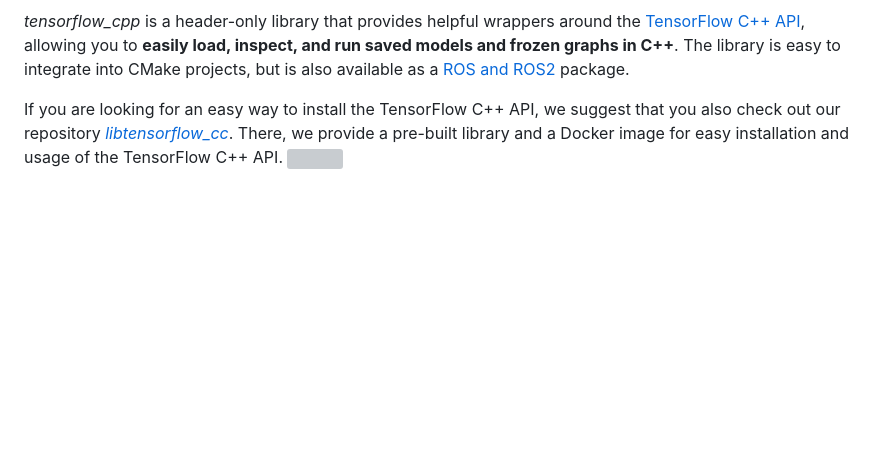
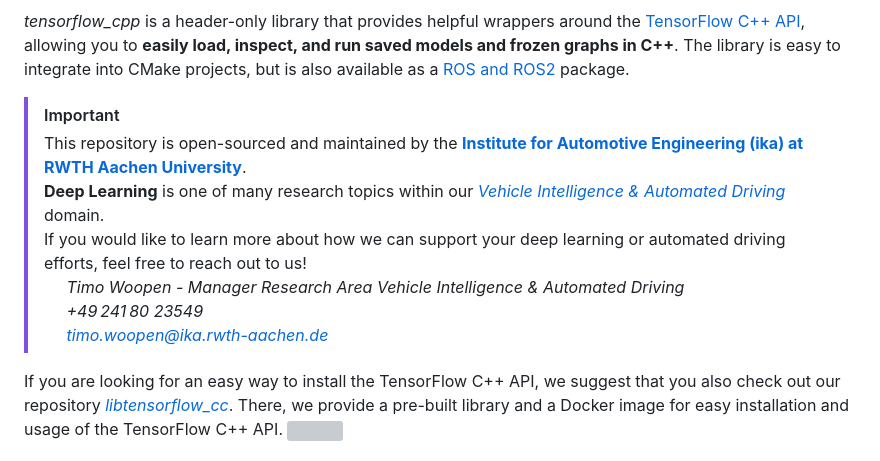
Before and after one commit to ika-rwth-aachen/tensorflow_cpp, a Markdown page: README.md, the part around the change. Drawn GitHub-style; blank space fills up the shorter version; grey boxes are pictures that could not be loaded.

Commit message:
add ika/fb-fi info to readme

```diff
--- a/README.md
+++ b/README.md
@@ -13,6 +13,14 @@
 </p>
 
 *tensorflow_cpp* is a header-only library that provides helpful wrappers around the [TensorFlow C++ API](https://www.tensorflow.org/api_docs/cc), allowing you to **easily load, inspect, and run saved models and frozen graphs in C++**. The library is easy to integrate into CMake projects, but is also available as a [ROS and ROS2](https://www.ros.org/) package.
+
+> [!IMPORTANT]
+> This repository is open-sourced and maintained by the [**Institute for Automotive Engineering (ika) at RWTH Aachen University**](https://www.ika.rwth-aachen.de/).
+> **Deep Learning** is one of many research topics within our [*Vehicle Intelligence & Automated Driving*](https://www.ika.rwth-aachen.de/en/competences/fields-of-research/vehicle-intelligence-automated-driving.html) domain.
+> If you would like to learn more about how we can support your deep learning or automated driving efforts, feel free to reach out to us!
+> &nbsp;&nbsp;&nbsp;&nbsp; *Timo Woopen - Manager Research Area Vehicle Intelligence & Automated Driving*
+> &nbsp;&nbsp;&nbsp;&nbsp; *+49 241 80 23549*
+> &nbsp;&nbsp;&nbsp;&nbsp; *timo.woopen@ika.rwth-aachen.de*
 
 If you are looking for an easy way to install the TensorFlow C++ API, we suggest that you also check out our repository [*libtensorflow_cc*](https://github.com/ika-rwth-aachen/libtensorflow_cc). There, we provide a pre-built library and a Docker image for easy installation and usage of the TensorFlow C++ API. <a href="https://github.com/ika-rwth-aachen/libtensorflow_cc"><img src="https://img.shields.io/github/stars/ika-rwth-aachen/libtensorflow_cc?style=social"/></a>
 
```
